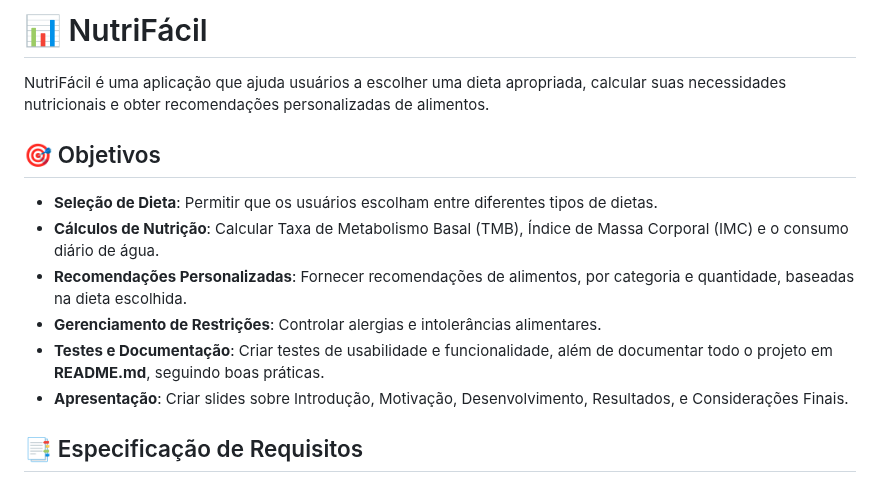
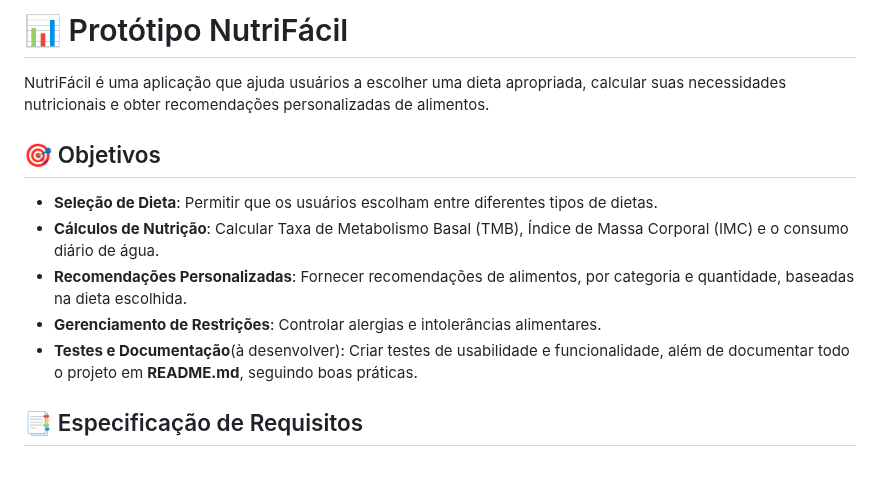
Before and after one commit to nutrifacilUNAvcig/A3-Especificacao, a Markdown page: Update README.md, the part around the change. GitHub-like rendering.

```diff
--- a/README.md
+++ b/Update README.md
@@ -1,4 +1,4 @@
-# 📊 NutriFácil
+# 📊 Protótipo NutriFácil
 
 NutriFácil é uma aplicação que ajuda usuários a escolher uma dieta apropriada, calcular suas necessidades nutricionais e obter recomendações personalizadas de alimentos.
 
@@ -7,8 +7,7 @@ NutriFácil é uma aplicação que ajuda usuários a escolher uma dieta apropria
 - **Cálculos de Nutrição**: Calcular Taxa de Metabolismo Basal (TMB), Índice de Massa Corporal (IMC) e o consumo diário de água.
 - **Recomendações Personalizadas**: Fornecer recomendações de alimentos, por categoria e quantidade, baseadas na dieta escolhida.
 - **Gerenciamento de Restrições**: Controlar alergias e intolerâncias alimentares.
-- **Testes e Documentação**: Criar testes de usabilidade e funcionalidade, além de documentar todo o projeto em **README.md**, seguindo boas práticas.
-- **Apresentação**: Criar slides sobre Introdução, Motivação, Desenvolvimento, Resultados, e Considerações Finais.
+- **Testes e Documentação**(à desenvolver): Criar testes de usabilidade e funcionalidade, além de documentar todo o projeto em **README.md**, seguindo boas práticas.
 
 ## 📑 Especificação de Requisitos
 
```
